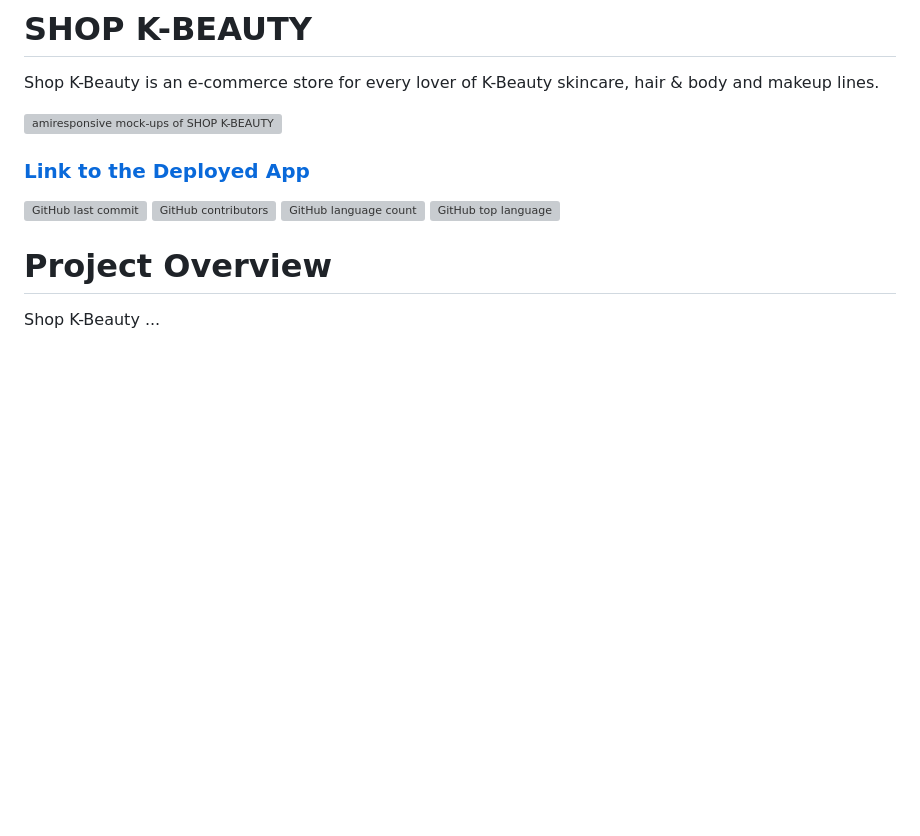
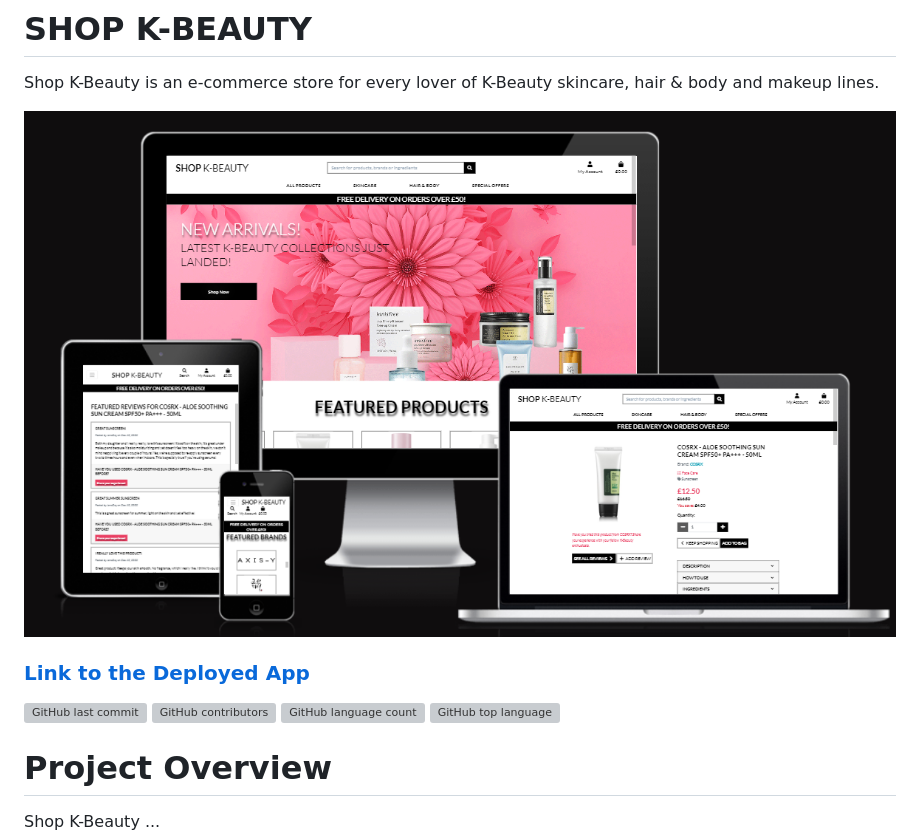
Before and after one commit to ashleyvines725/shop-project, a Markdown page: README.md, the part around the change printed below. Drawn GitHub-style; pictures changed too: documentation/responsiveness/am-i-responsive.png (added); blank space fills up the shorter version; grey boxes are pictures that could not be loaded.

Commit message:
Docs: added am i responsive screenshot and link to deployed app

```diff
--- a/README.md
+++ b/README.md
@@ -3,5 +3,5 @@
 
 Shop K-Beauty is an e-commerce store for every lover of K-Beauty skincare, hair & body and makeup lines.
 
-![amiresponsive mock-ups of SHOP K-BEAUTY]()
+![amiresponsive mock-ups of SHOP K-BEAUTY](./documentation/responsiveness/am-i-responsive.png)
 
```
Also changed, not shown: other parts of README.md (+2 -2 lines), 1 other file.
